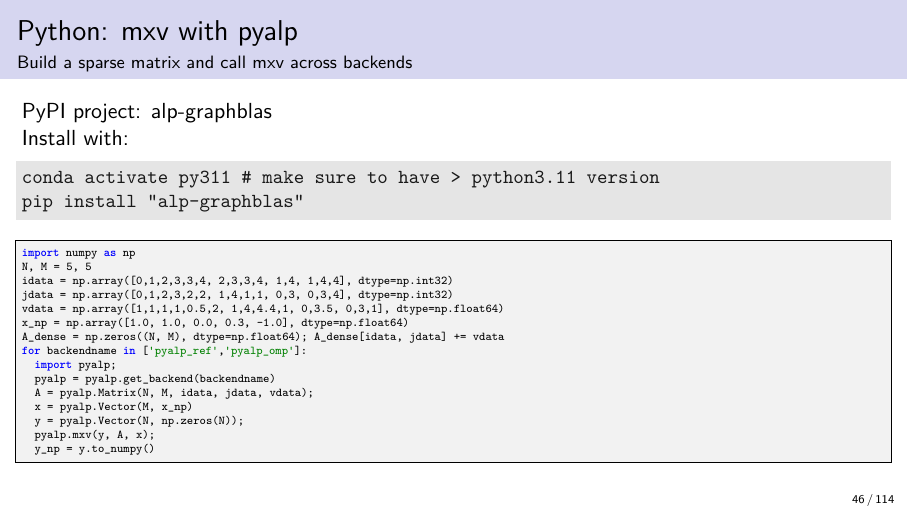
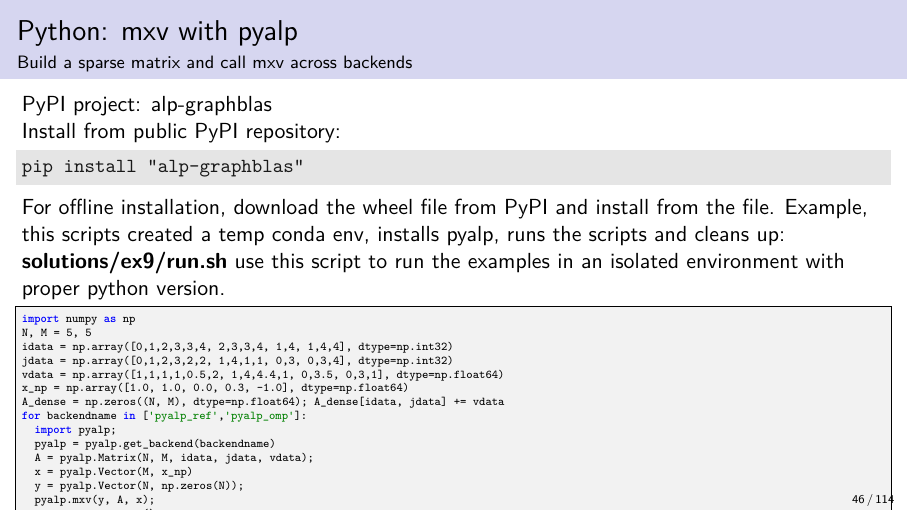
Before and after one commit to Algebraic-Programming/ALP-Tutorial, LaTeX slides (beamer-tutorial.tex): page 49 of 121. Compiled offline with pdfLaTeX.

Commit message:
Enhance installation instructions and add run script for exercise 9

```diff
--- a/beamer-tutorial.tex
+++ b/beamer-tutorial.tex
@@ -1020,11 +1020,15 @@ Bonus, the following descriptor short-hands building $x$:
 
 \href{https://pypi.org/project/alp-graphblas/}{PyPI project: alp-graphblas}
 
-Install with:
+Install from public PyPI repository:
 \begin{lstlisting}[style=terminal,language=bash]
-conda activate py311 # make sure to have > python3.11 version
 pip install "alp-graphblas"
 \end{lstlisting}
+
+For offline installation, download the wheel file from PyPI and install from the file.
+Example, this scripts created a temp conda env, installs pyalp, runs the scripts and cleans up:
+\textbf{solutions/ex9/run.sh}
+use this script to run the examples in an isolated environment with proper python version.
 
 \begin{lstlisting}[language=Python, basicstyle=\ttfamily\tiny, frame=single, showstringspaces=false]
 import numpy as np
```
Also changed, not shown: 1 other file.
